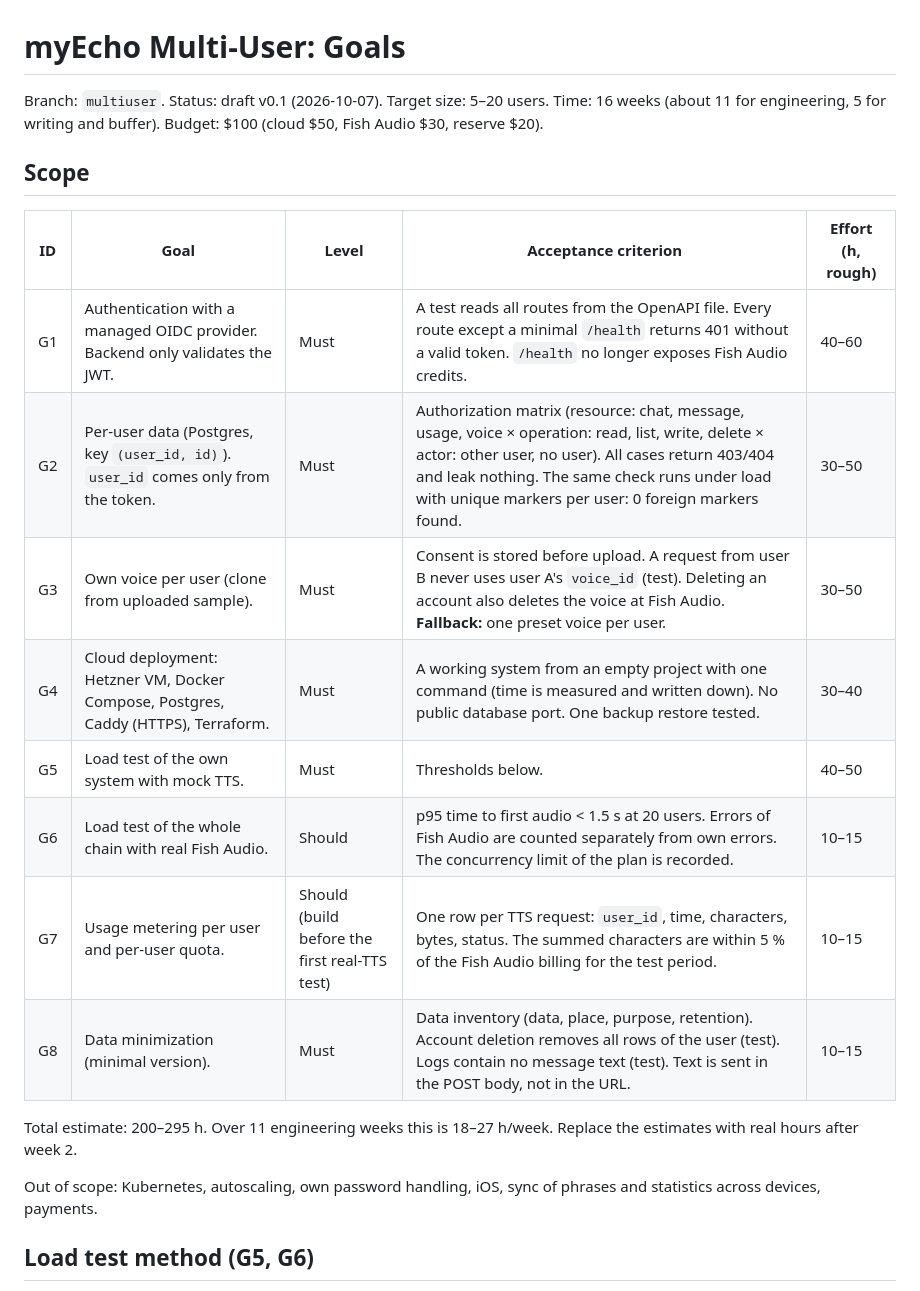
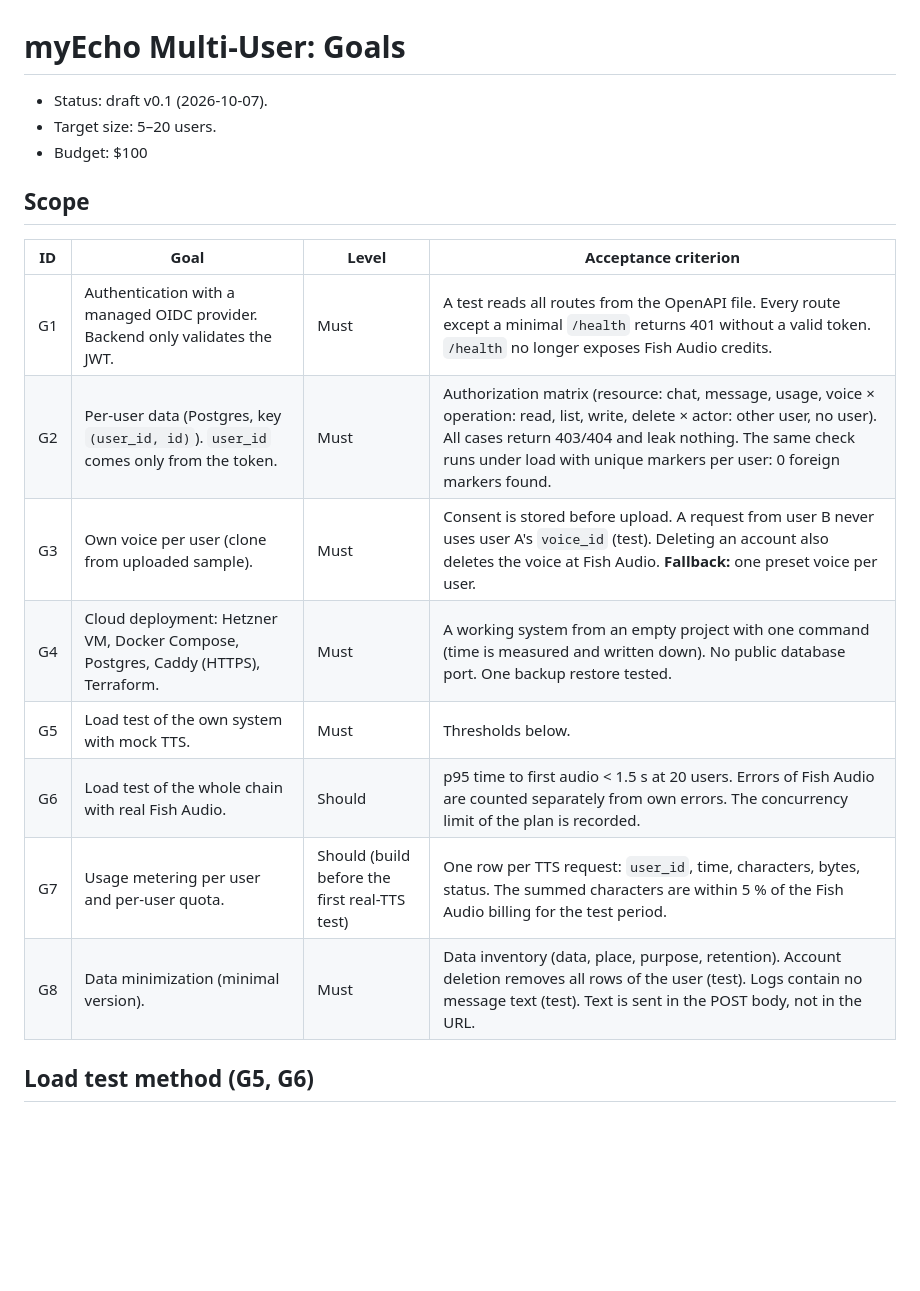
Before and after one commit to seiferla/My-Echo, a Markdown page: docs/goals.md, the part around one of its changes. Drawn GitHub-style; blank space fills up the shorter version.

```diff
--- a/docs/goals.md
+++ b/docs/goals.md
@@ -1,24 +1,22 @@
 # myEcho Multi-User: Goals
 
-Branch: `multiuser`. Status: draft v0.1 (2026-10-07).
-Target size: 5–20 users. Time: 16 weeks (about 11 for engineering, 5 for writing and buffer). Budget: $100 (cloud $50, Fish Audio $30, reserve $20).
+- Status: draft v0.1 (2026-10-07).
+- Target size: 5–20 users.
+- Budget: $100
 
 ## Scope
 
-| ID | Goal | Level | Acceptance criterion | Effort (h, rough) |
-|---|---|---|---|---|
-| G1 | Authentication with a managed OIDC provider. Backend only validates the JWT. | Must | A test reads all routes from the OpenAPI file. Every route except a minimal `/health` returns 401 without a valid token. `/health` no longer exposes Fish Audio credits. | 40–60 |
-| G2 | Per-user data (Postgres, key `(user_id, id)`). `user_id` comes only from the token. | Must | Authorization matrix (resource: chat, message, usage, voice × operation: read, list, write, delete × actor: other user, no user). All cases return 403/404 and leak nothing. The same check runs under load with unique markers per user: 0 foreign markers found. | 30–50 |
-| G3 | Own voice per user (clone from uploaded sample). | Must | Consent is stored before upload. A request from user B never uses user A's `voice_id` (test). Deleting an account also deletes the voice at Fish Audio. **Fallback:** one preset voice per user. | 30–50 |
-| G4 | Cloud deployment: Hetzner VM, Docker Compose, Postgres, Caddy (HTTPS), Terraform. | Must | A working system from an empty project with one command (time is measured and written down). No public database port. One backup restore tested. | 30–40 |
-| G5 | Load test of the own system with mock TTS. | Must | Thresholds below. | 40–50 |
-| G6 | Load test of the whole chain with real Fish Audio. | Should | p95 time to first audio < 1.5 s at 20 users. Errors of Fish Audio are counted separately from own errors. The concurrency limit of the plan is recorded. | 10–15 |
-| G7 | Usage metering per user and per-user quota. | Should (build before the first real-TTS test) | One row per TTS request: `user_id`, time, characters, bytes, status. The summed characters are within 5 % of the Fish Audio billing for the test period. | 10–15 |
-| G8 | Data minimization (minimal version). | Must | Data inventory (data, place, purpose, retention). Account deletion removes all rows of the user (test). Logs contain no message text (test). Text is sent in the POST body, not in the URL. | 10–15 |
+| ID | Goal | Level | Acceptance criterion |
+|---|---|---|---|
+| G1 | Authentication with a managed OIDC provider. Backend only validates the JWT. | Must | A test reads all routes from the OpenAPI file. Every route except a minimal `/health` returns 401 without a valid token. `/health` no longer exposes Fish Audio credits. |
+| G2 | Per-user data (Postgres, key `(user_id, id)`). `user_id` comes only from the token. | Must | Authorization matrix (resource: chat, message, usage, voice × operation: read, list, write, delete × actor: other user, no user). All cases return 403/404 and leak nothing. The same check runs under load with unique markers per user: 0 foreign markers found. |
+| G3 | Own voice per user (clone from uploaded sample). | Must | Consent is stored before upload. A request from user B never uses user A's `voice_id` (test). Deleting an account also deletes the voice at Fish Audio. **Fallback:** one preset voice per user. |
+| G4 | Cloud deployment: Hetzner VM, Docker Compose, Postgres, Caddy (HTTPS), Terraform. | Must | A working system from an empty project with one command (time is measured and written down). No public database port. One backup restore tested. |
+| G5 | Load test of the own system with mock TTS. | Must | Thresholds below. |
+| G6 | Load test of the whole chain with real Fish Audio. | Should | p95 time to first audio < 1.5 s at 20 users. Errors of Fish Audio are counted separately from own errors. The concurrency limit of the plan is recorded. |
+| G7 | Usage metering per user and per-user quota. | Should (build before the first real-TTS test) | One row per TTS request: `user_id`, time, characters, bytes, status. The summed characters are within 5 % of the Fish Audio billing for the test period. |
+| G8 | Data minimization (minimal version). | Must | Data inventory (data, place, purpose, retention). Account deletion removes all rows of the user (test). Logs contain no message text (test). Text is sent in the POST body, not in the URL. |
 
-Total estimate: 200–295 h. Over 11 engineering weeks this is 18–27 h/week. Replace the estimates with real hours after week 2.
-
-Out of scope: Kubernetes, autoscaling, own password handling, iOS, sync of phrases and statistics across devices, payments.
 
 ## Load test method (G5, G6)
 
```
Also changed, not shown: other parts of docs/goals.md (+0 -14 lines).
